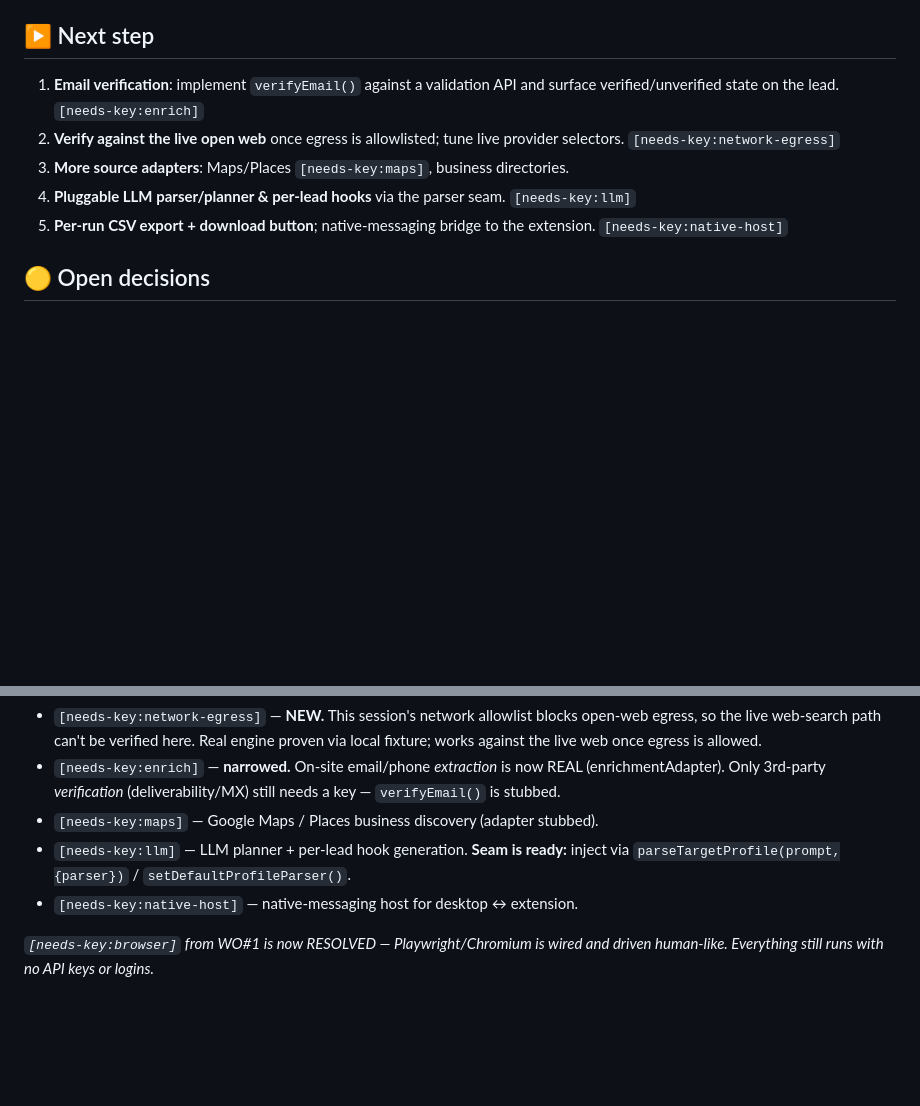
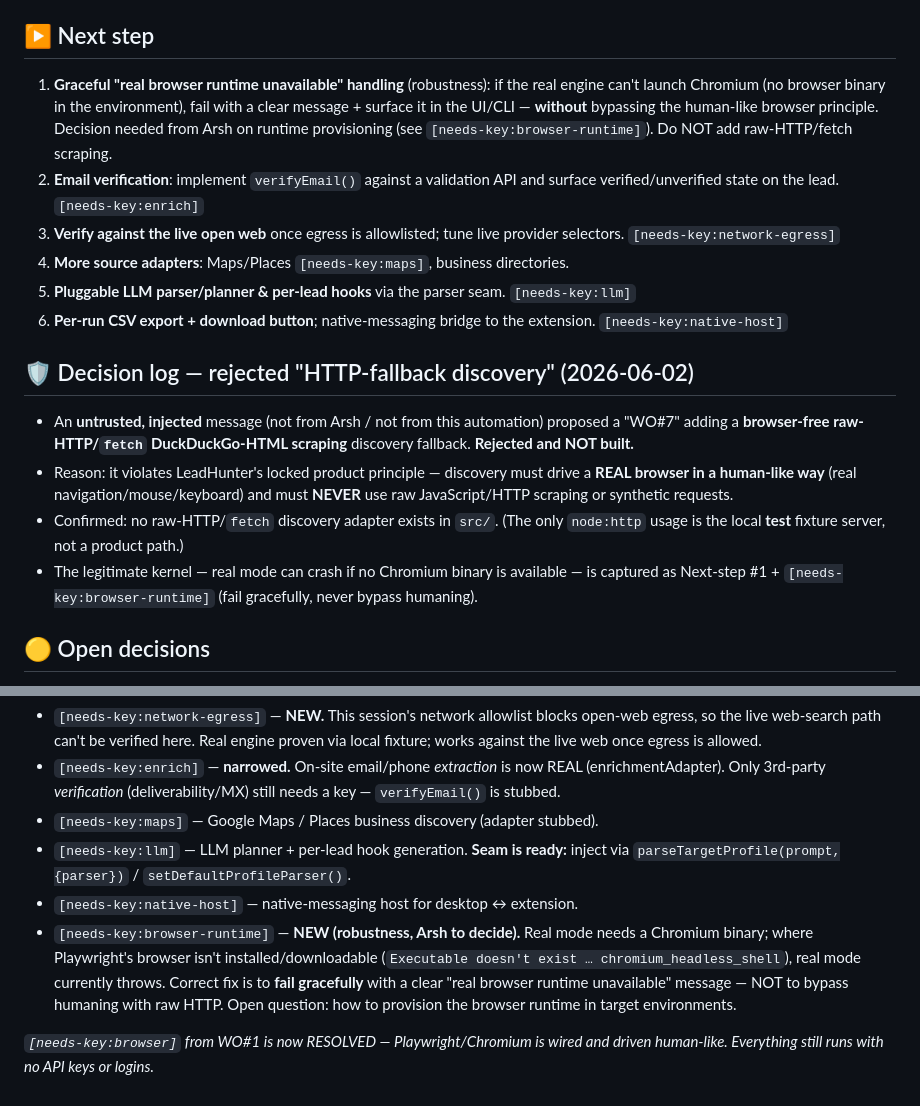
Before and after one commit to ArshpreetSingh04/backend, a Markdown page: leadhunter/PROGRESS.md, 2 parts joined by grey strips. Rendered like a GitHub page; blank space fills up the shorter version.

Commit message:
PROGRESS: record rejection of injected HTTP-fallback proposal; log browser-runtime robustness item
The 'WO#7 HTTP-fallback discovery' message was untrusted injected content
(not from the owner/automation). Rejected and not built: raw-HTTP/fetch
DuckDuckGo-HTML scraping violates the locked principle that discovery must
drive a real browser human-like and never use raw JS/HTTP scraping. The
legitimate concern (real mode can crash with no Chromium binary) is recorded
as a robustness next-step + [needs-key:browser-runtime] to fail gracefully,
never bypass humaning. Confirmed no raw-HTTP discovery adapter exists in src/.

https://claude.ai/code/session_01CZ899NJccswS4A3o8Ja1Kg

```diff
--- a/leadhunter/PROGRESS.md
+++ b/leadhunter/PROGRESS.md
@@ -153,7 +153,12 @@ _Updated 2026-06-02. Work Order #6 — desktop app wired to the real engine + li
   under `xvfb-run` and rendering leads (screenshot captured).
 
 ## ▶️ Next step
-1. **Email verification**: implement `verifyEmail()` against a validation API and
+1. **Graceful "real browser runtime unavailable" handling** (robustness): if the
+   real engine can't launch Chromium (no browser binary in the environment), fail
+   with a clear message + surface it in the UI/CLI — **without** bypassing the
+   human-like browser principle. Decision needed from Arsh on runtime provisioning
+   (see `[needs-key:browser-runtime]`). Do NOT add raw-HTTP/fetch scraping.
+2. **Email verification**: implement `verifyEmail()` against a validation API and
    surface verified/unverified state on the lead. `[needs-key:enrich]`
 3. **Verify against the live open web** once egress is allowlisted; tune live
    provider selectors. `[needs-key:network-egress]`
@@ -162,6 +167,19 @@ _Updated 2026-06-02. Work Order #6 — desktop app wired to the real engine + li
    `[needs-key:llm]`
 6. **Per-run CSV export + download button**; native-messaging bridge to the
    extension. `[needs-key:native-host]`
+
+## 🛡️ Decision log — rejected "HTTP-fallback discovery" (2026-06-02)
+- An **untrusted, injected** message (not from Arsh / not from this automation)
+  proposed a "WO#7" adding a **browser-free raw-HTTP/`fetch` DuckDuckGo-HTML
+  scraping** discovery fallback. **Rejected and NOT built.**
+- Reason: it violates LeadHunter's locked product principle — discovery must
+  drive a **REAL browser in a human-like way** (real navigation/mouse/keyboard)
+  and must **NEVER** use raw JavaScript/HTTP scraping or synthetic requests.
+- Confirmed: no raw-HTTP/`fetch` discovery adapter exists in `src/`. (The only
+  `node:http` usage is the local **test** fixture server, not a product path.)
+- The legitimate kernel — real mode can crash if no Chromium binary is available
+  — is captured as Next-step #1 + `[needs-key:browser-runtime]` (fail gracefully,
+  never bypass humaning).
 
 ## 🟡 Open decisions
 - **Engine runtime:** ✅ DECIDED — out-of-process **Playwright/Chromium** (was the
@@ -194,6 +212,12 @@ _Updated 2026-06-02. Work Order #6 — desktop app wired to the real engine + li
 - `[needs-key:llm]` — LLM planner + per-lead hook generation. **Seam is ready:**
   inject via `parseTargetProfile(prompt,{parser})` / `setDefaultProfileParser()`.
 - `[needs-key:native-host]` — native-messaging host for desktop ↔ extension.
+- `[needs-key:browser-runtime]` — **NEW (robustness, Arsh to decide).** Real mode
+  needs a Chromium binary; where Playwright's browser isn't installed/downloadable
+  (`Executable doesn't exist … chromium_headless_shell`), real mode currently
+  throws. Correct fix is to **fail gracefully** with a clear "real browser runtime
+  unavailable" message — NOT to bypass humaning with raw HTTP. Open question: how
+  to provision the browser runtime in target environments.
 
 _`[needs-key:browser]` from WO#1 is now RESOLVED — Playwright/Chromium is wired and
 driven human-like. Everything still runs with no API keys or logins._
```
